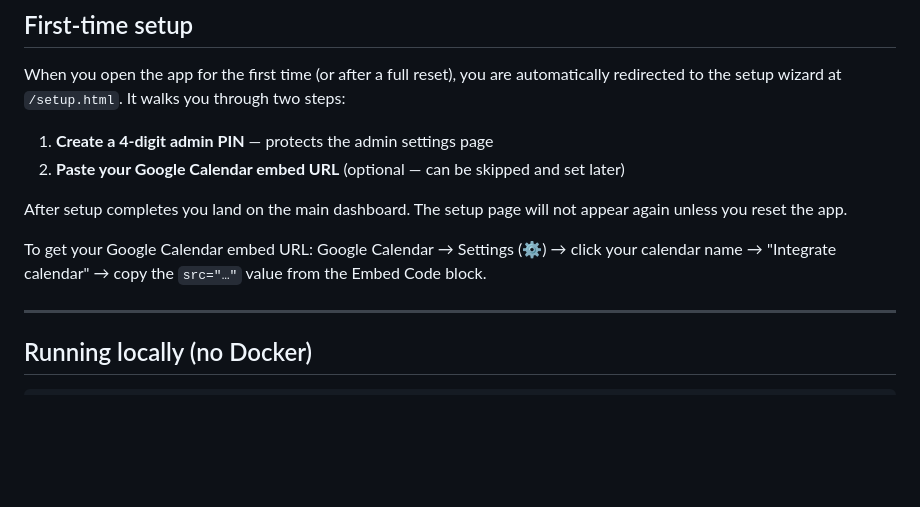
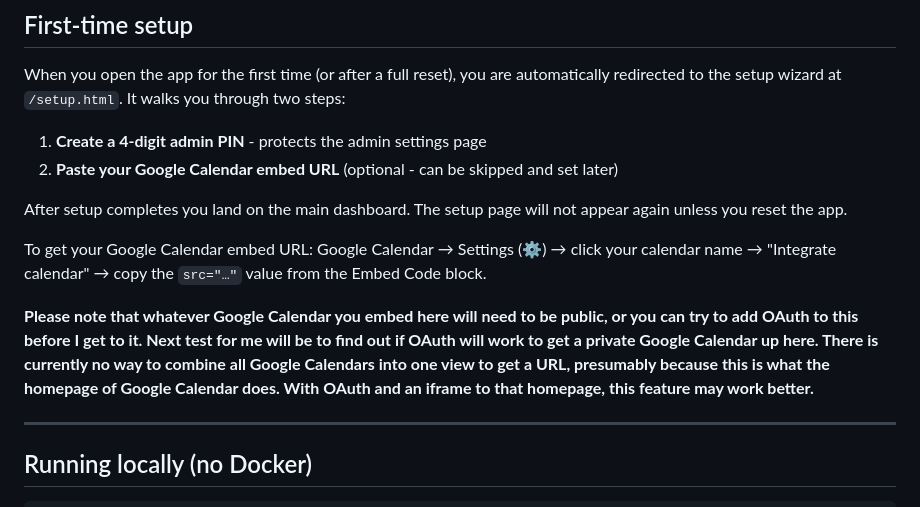
Before and after one commit to 14jdjackson/mgmt-react-webapp, a Markdown page: README.md, the part around one of its changes. GitHub-like rendering; blank space fills up the shorter version.

Commit message:
README.md update
Fixed some formatting and added a note about Google Calendar and OAuth, which will hopefully be the next update to this.

```diff
--- a/README.md
+++ b/README.md
@@ -37,8 +37,8 @@ When you open the app for the first time (or after a full reset), you are
 automatically redirected to the setup wizard at `/setup.html`. It walks you
 through two steps:
 
-1. **Create a 4-digit admin PIN** — protects the admin settings page
-2. **Paste your Google Calendar embed URL** (optional — can be skipped and set later)
+1. **Create a 4-digit admin PIN** - protects the admin settings page
+2. **Paste your Google Calendar embed URL** (optional - can be skipped and set later)
 
 After setup completes you land on the main dashboard. The setup page will not
 appear again unless you reset the app.
@@ -46,6 +46,8 @@ appear again unless you reset the app.
 To get your Google Calendar embed URL:
 Google Calendar → Settings (⚙) → click your calendar name →
 "Integrate calendar" → copy the `src="…"` value from the Embed Code block.
+
+**Please note that whatever Google Calendar you embed here will need to be public, or you can try to add OAuth to this before I get to it. Next test for me will be to find out if OAuth will work to get a private Google Calendar up here. There is currently no way to combine all Google Calendars into one view to get a URL, presumably because this is what the homepage of Google Calendar does. With OAuth and an iframe to that homepage, this feature may work better.**
 
 ---
 
```
Also changed, not shown: other parts of README.md (+10 -10 lines).
